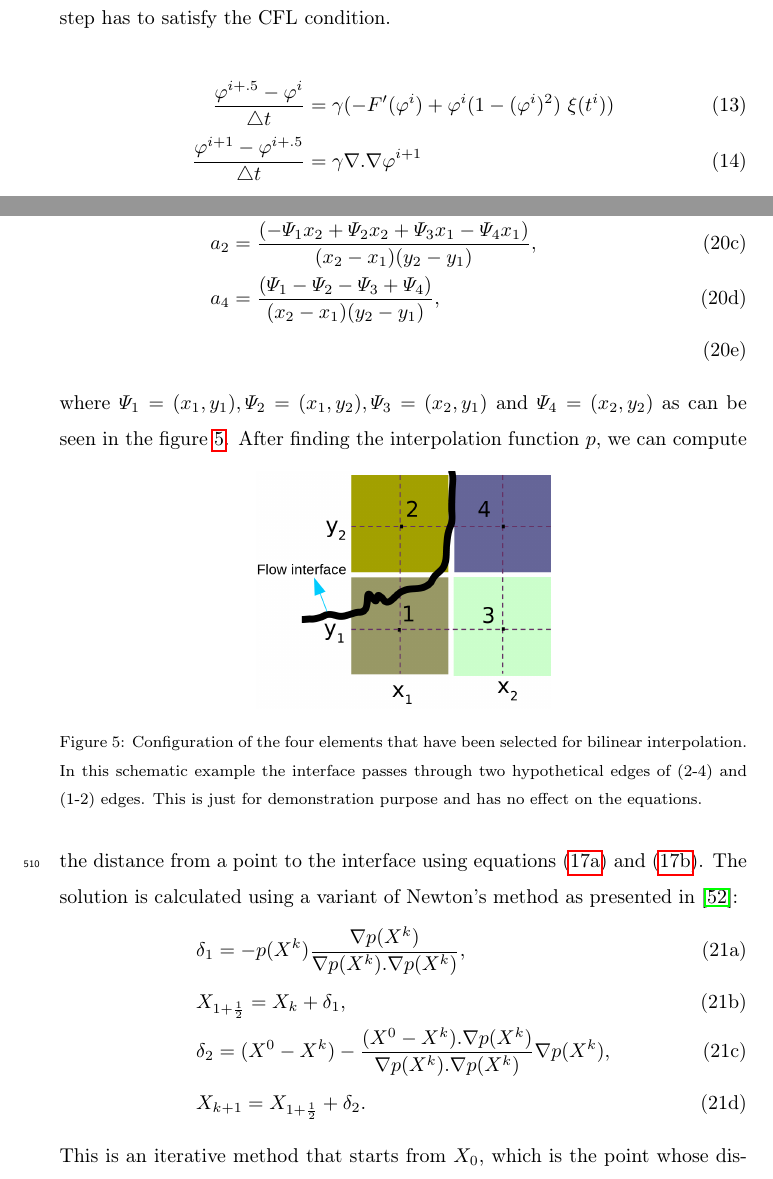
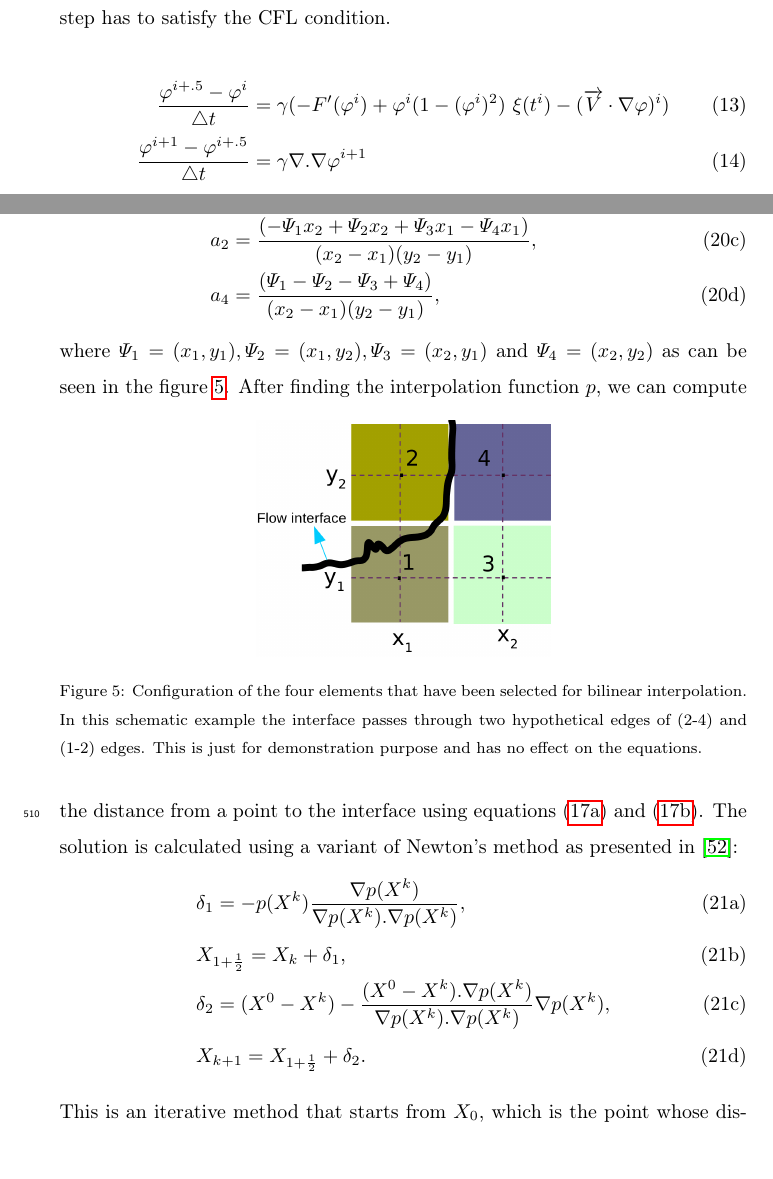
Before and after one commit to Cxb1993/thinlayer_paper, a LaTeX paper (thinlayerpaper.tex): two parts of pages 20 and 23 of 46, joined at a grey line, cut so that both start at the same text. Compiled offline with pdfLaTeX.

Commit message:
for pulish

```diff
--- a/thinlayerpaper.tex
+++ b/thinlayerpaper.tex
@@ -715,7 +715,7 @@ For time integration of equation \eqref{allencahn_mod} we use operator splitting
 which are updated implicitly. For a stable explicit time integrator, the size of the time step has to satisfy the CFL condition.
 
 \begin{align}
-\frac{\varphi^{i+.5}-\varphi^i}{\bigtriangleup t}&= \gamma (-F'(\varphi^i)+\varphi^i (1-(\varphi^i)^2)\ \xi(t^i)) \label{eq1.exp}\\
+\frac{\varphi^{i+.5}-\varphi^i}{\bigtriangleup t}&= \gamma (-F'(\varphi^i)+\varphi^i (1-(\varphi^i)^2)\ \xi(t^i)-(\overrightarrow{V}\cdot \nabla \varphi)^i) \label{eq1.exp}\\
 \frac{\varphi^{i+1}-\varphi^{i+.5}}{\bigtriangleup t} &= \gamma \nabla .\nabla \varphi^{i+1} \label{eq2.exp}
 \end{align}
 We used GMRES solver of the PETSc \cite{petsc-user-ref} library to solve equation \eqref{eq2.exp}. Since the Krylov subspace solvers just needs the result of matrix-vector multiplication, we used matrix-free method to compute the Laplacian term to decrease the memory cost of implicit solver.
@@ -807,7 +807,7 @@ equation \eqref{interpolation} can be computed as following:
 a_0&=\frac{(\varPsi_1 x_2 y_2 - \varPsi_2 x_2 y_1 - \varPsi_3 x_1 y_2 + \varPsi_4 x_1 y_1)}{(x_2-x_1)(y_2-y_1)}, \\
 a_1&=\frac{(-\varPsi_1 y_2 + \varPsi_2 y_1 + \varPsi_3 y_2 - \varPsi_4 y_1)}{(x_2-x_1)(y_2-y_1)},\\
 a_2&=\frac{(-\varPsi_1 x_2 + \varPsi_2 x_2 + \varPsi_3 x_1 - \varPsi_4 x_1 )}{(x_2-x_1)(y_2-y_1)}, \\
-a_4&=\frac{(\varPsi_1 - \varPsi_2 - \varPsi_3 + \varPsi_4)}{(x_2-x_1)(y_2-y_1)}, \\
+a_4&=\frac{(\varPsi_1 - \varPsi_2 - \varPsi_3 + \varPsi_4)}{(x_2-x_1)(y_2-y_1)},
 \end{align}
 \end{subequations}
 where $\varPsi_1=(x_1,y_1), \varPsi_2=(x_1,y_2), \varPsi_3=(x_2,y_1)$ and $\varPsi_4=(x_2,y_2)$ as can be seen in the figure \ref{fig:bilinear_interp}.
```
